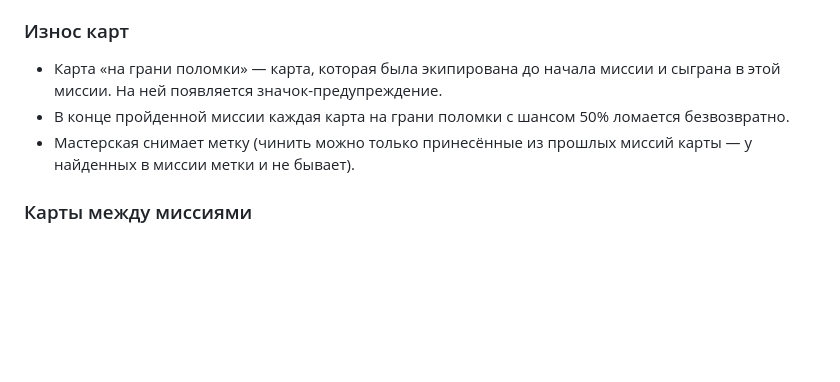
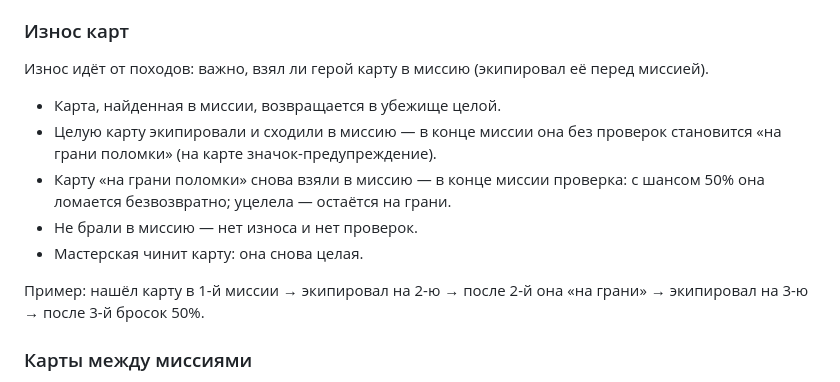
Before and after one commit to katiol123/newgamezombies, a Markdown page: docs/CAMPAIGN.md, the part around the change. Rendered like a GitHub page; blank space fills up the shorter version.

Commit message:
Campaign notes: card wear is per trip
Co-Authored-By: Claude Opus 5.5 <noreply@anthropic.com>
Claude-Session: https://claude.ai/code/session_0169Ky8B4yNPH7T1BB8n222a

```diff
--- a/docs/CAMPAIGN.md
+++ b/docs/CAMPAIGN.md
@@ -57,9 +57,14 @@
 - **Мастерская** — чинит карты «на грани поломки».
 
 ### Износ карт
-- Карта «на грани поломки» — карта, которая была экипирована до начала миссии и сыграна в этой миссии. На ней появляется значок-предупреждение.
-- В конце пройденной миссии каждая карта на грани поломки с шансом 50% ломается безвозвратно.
-- Мастерская снимает метку (чинить можно только принесённые из прошлых миссий карты — у найденных в миссии метки и не бывает).
+Износ идёт от походов: важно, взял ли герой карту в миссию (экипировал её перед миссией).
+- Карта, найденная в миссии, возвращается в убежище целой.
+- Целую карту экипировали и сходили в миссию — в конце миссии она без проверок становится «на грани поломки» (на карте значок-предупреждение).
+- Карту «на грани поломки» снова взяли в миссию — в конце миссии проверка: с шансом 50% она ломается безвозвратно; уцелела — остаётся на грани.
+- Не брали в миссию — нет износа и нет проверок.
+- Мастерская чинит карту: она снова целая.
+
+Пример: нашёл карту в 1-й миссии → экипировал на 2-ю → после 2-й она «на грани» → экипировал на 3-ю → после 3-й бросок 50%.
 
 ### Карты между миссиями
 - **Экипировка** — до 3 карт на героя; в начале следующей миссии замешиваются в его колоду.
```
